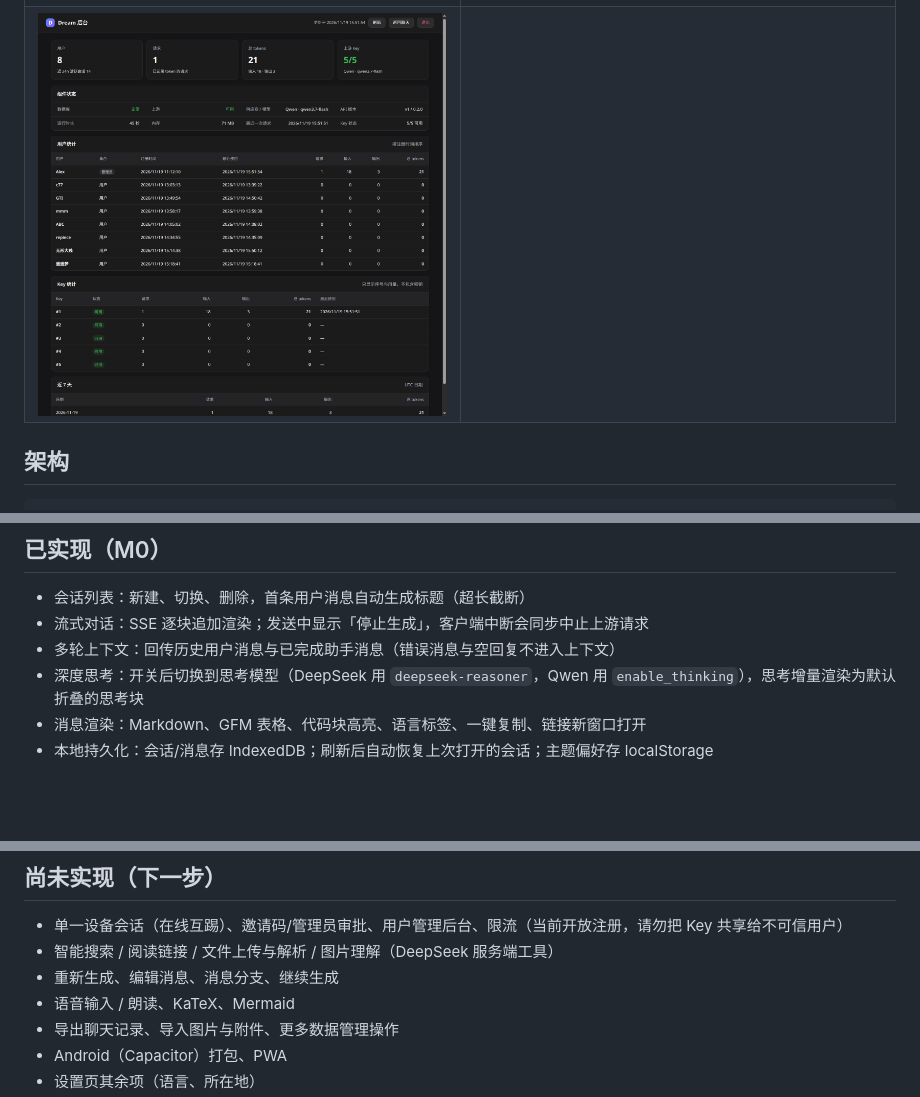
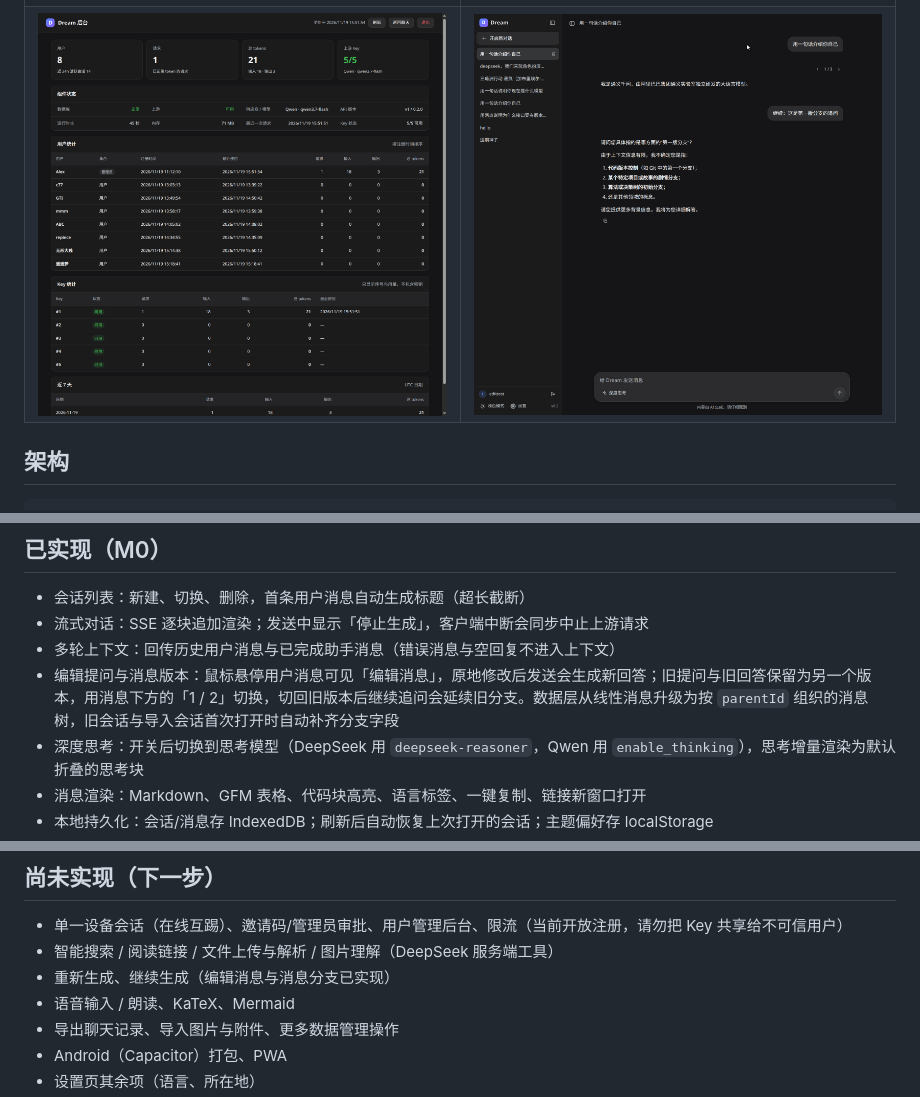
Before and after one commit to alex-emo/drem, a Markdown page: README.md, 3 parts joined by grey strips. Drawn GitHub-style; pictures changed too: docs/screenshots/edit-branch-dark.png (added); blank space fills up the shorter version.

```diff
--- a/README.md
+++ b/README.md
@@ -27,7 +27,7 @@
 | 真实 DeepSeek API 流式回复 | 切换 Qwen3.7-Flash |
 | --- | --- |
 | ![real api](docs/screenshots/real-api-dark.png) | ![qwen](docs/screenshots/qwen-dark.png) |
-| ![admin](docs/screenshots/admin-dark.png) | |
+| ![admin](docs/screenshots/admin-dark.png) | ![edit branch](docs/screenshots/edit-branch-dark.png) |
 
 ## 架构
 
@@ -118,6 +118,7 @@ scripts/dev.mjs           # 同时启动 web + server 的开发脚本
 - 会话列表：新建、切换、删除，首条用户消息自动生成标题（超长截断）
 - 流式对话：SSE 逐块追加渲染；发送中显示「停止生成」，客户端中断会同步中止上游请求
 - 多轮上下文：回传历史用户消息与已完成助手消息（错误消息与空回复不进入上下文）
+- 编辑提问与消息版本：鼠标悬停用户消息可见「编辑消息」，原地修改后发送会生成新回答；旧提问与旧回答保留为另一个版本，用消息下方的「1 / 2」切换，切回旧版本后继续追问会延续旧分支。数据层从线性消息升级为按 `parentId` 组织的消息树，旧会话与导入会话首次打开时自动补齐分支字段
 - 深度思考：开关后切换到思考模型（DeepSeek 用 `deepseek-reasoner`，Qwen 用 `enable_thinking`），思考增量渲染为默认折叠的思考块
 - 消息渲染：Markdown、GFM 表格、代码块高亮、语言标签、一键复制、链接新窗口打开
 - 本地持久化：会话/消息存 IndexedDB；刷新后自动恢复上次打开的会话；主题偏好存 localStorage
@@ -228,7 +229,7 @@ data: {"requestId":"req_...","finishReason":"stop","createdAt":"..."}
 
 - 单一设备会话（在线互踢）、邀请码/管理员审批、用户管理后台、限流（当前开放注册，请勿把 Key 共享给不可信用户）
 - 智能搜索 / 阅读链接 / 文件上传与解析 / 图片理解（DeepSeek 服务端工具）
-- 重新生成、编辑消息、消息分支、继续生成
+- 重新生成、继续生成（编辑消息与消息分支已实现）
 - 语音输入 / 朗读、KaTeX、Mermaid
 - 导出聊天记录、导入图片与附件、更多数据管理操作
 - Android（Capacitor）打包、PWA
```
Also changed, not shown: docs/feature-teardown.md (+2 -0 lines), 10 other files.
